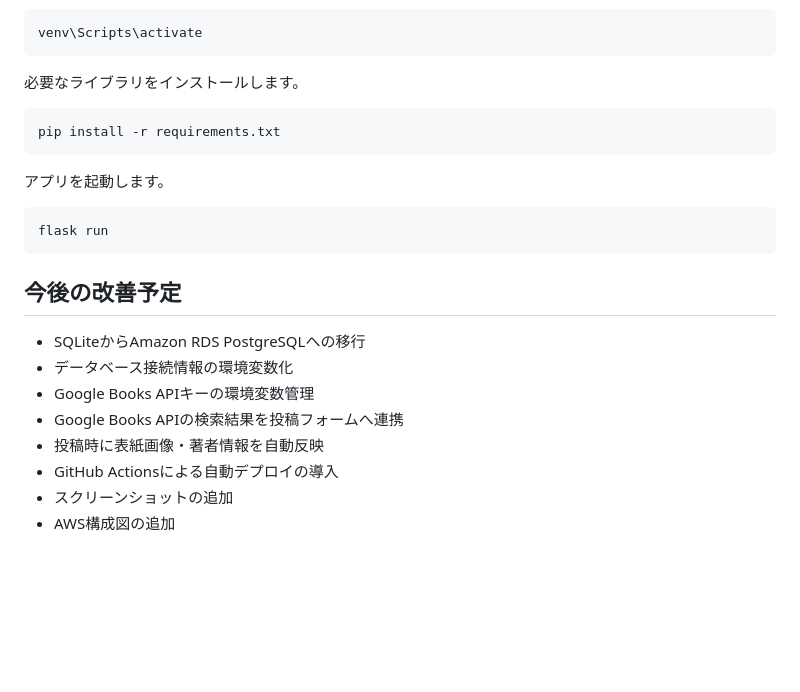
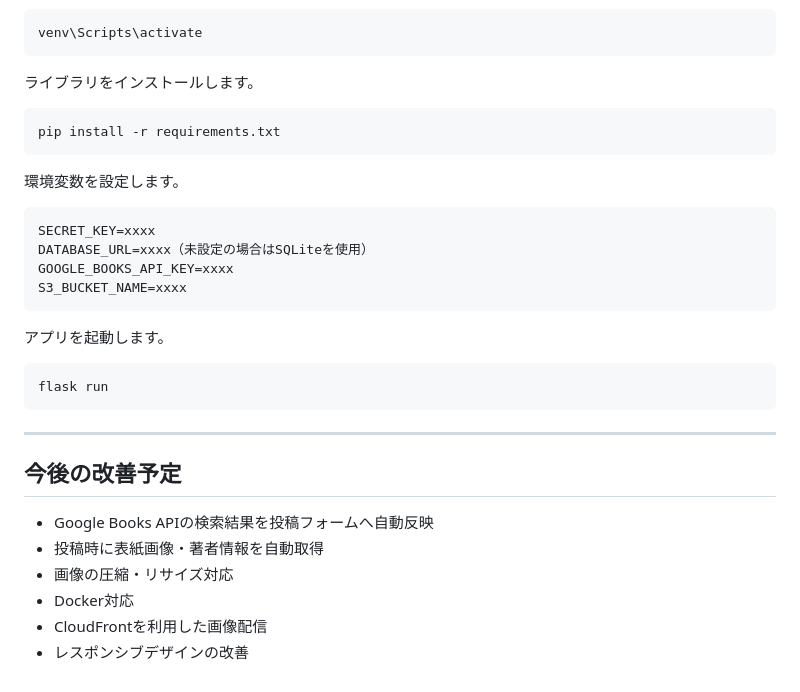
Before and after one commit to toru1064/manga_project, a Markdown page: README.md, the part around one of its changes. GitHub-like rendering; blank space fills up the shorter version.

````diff
--- a/README.md
+++ b/README.md
@@ -88,10 +164,19 @@ Windowsの場合：
 venv\Scripts\activate
 ```
 
-必要なライブラリをインストールします。
+ライブラリをインストールします。
 
 ```bash
 pip install -r requirements.txt
+```
+
+環境変数を設定します。
+
+```env
+SECRET_KEY=xxxx
+DATABASE_URL=xxxx（未設定の場合はSQLiteを使用）
+GOOGLE_BOOKS_API_KEY=xxxx
+S3_BUCKET_NAME=xxxx
 ```
 
 アプリを起動します。
@@ -100,13 +185,13 @@ pip install -r requirements.txt
 flask run
 ```
 
+---
+
 ## 今後の改善予定
 
-* SQLiteからAmazon RDS PostgreSQLへの移行
-* データベース接続情報の環境変数化
-* Google Books APIキーの環境変数管理
-* Google Books APIの検索結果を投稿フォームへ連携
-* 投稿時に表紙画像・著者情報を自動反映
-* GitHub Actionsによる自動デプロイの導入
-* スクリーンショットの追加
-* AWS構成図の追加
+- Google Books APIの検索結果を投稿フォームへ自動反映
+- 投稿時に表紙画像・著者情報を自動取得
+- 画像の圧縮・リサイズ対応
+- Docker対応
+- CloudFrontを利用した画像配信
+- レスポンシブデザインの改善
````
Also changed, not shown: other parts of README.md (+123 -47 lines).
